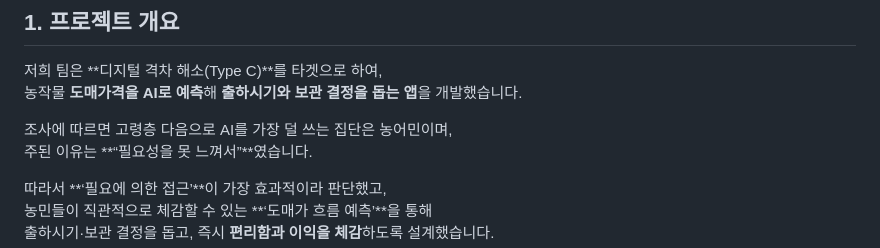
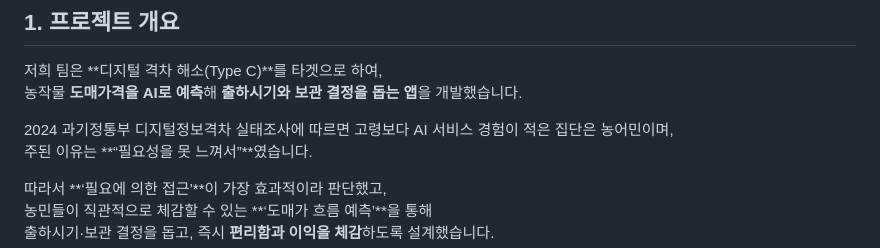
Before and after one commit to juttae1/Scream, a Markdown page: README.md, the part around the change. GitHub-like rendering.

```diff
--- a/README.md
+++ b/README.md
@@ -6,7 +6,7 @@
 저희 팀은 **디지털 격차 해소(Type C)**를 타겟으로 하여,
 농작물 **도매가격을 AI로 예측**해 **출하시기와 보관 결정을 돕는 앱**을 개발했습니다.
 
-조사에 따르면 고령층 다음으로 AI를 가장 덜 쓰는 집단은 농어민이며,
+2024 과기정통부 디지털정보격차 실태조사에 따르면 고령보다 AI 서비스 경험이 적은 집단은 농어민이며,
 주된 이유는 **“필요성을 못 느껴서”**였습니다.
 
 따라서 **‘필요에 의한 접근’**이 가장 효과적이라 판단했고,
```
